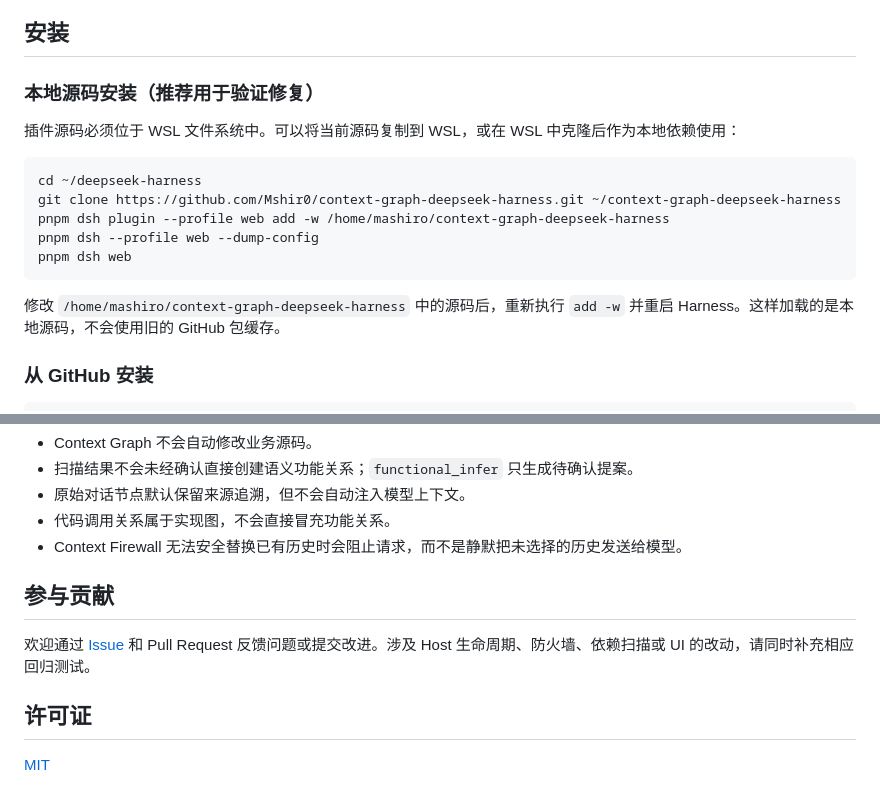
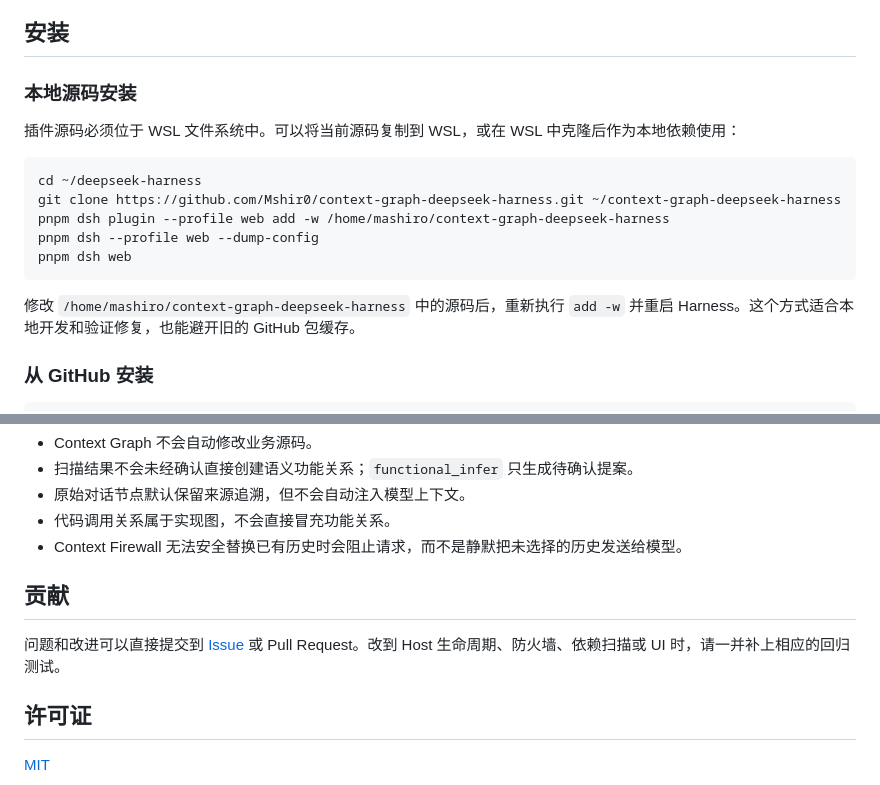
Before and after one commit to Mshir0/context-graph-deepseek-harness, a Markdown page: README.md, 2 parts joined by grey strips. Rendered like a GitHub page.

````diff
--- a/README.md
+++ b/README.md
@@ -103,7 +103,7 @@ python3 -m venv .venv-pdf
 
 ## 安装
 
-### 本地源码安装（推荐用于验证修复）
+### 本地源码安装
 
 插件源码必须位于 WSL 文件系统中。可以将当前源码复制到 WSL，或在 WSL 中克隆后作为本地依赖使用：
 
@@ -115,7 +115,7 @@ pnpm dsh --profile web --dump-config
 pnpm dsh web
 ```
 
-修改 `/home/mashiro/context-graph-deepseek-harness` 中的源码后，重新执行 `add -w` 并重启 Harness。这样加载的是本地源码，不会使用旧的 GitHub 包缓存。
+修改 `/home/mashiro/context-graph-deepseek-harness` 中的源码后，重新执行 `add -w` 并重启 Harness。这个方式适合本地开发和验证修复，也能避开旧的 GitHub 包缓存。
 
 ### 从 GitHub 安装
 
@@ -261,9 +261,9 @@ pnpm test
 - 代码调用关系属于实现图，不会直接冒充功能关系。
 - Context Firewall 无法安全替换已有历史时会阻止请求，而不是静默把未选择的历史发送给模型。
 
-## 参与贡献
+## 贡献
 
-欢迎通过 [Issue](https://github.com/Mshir0/context-graph-deepseek-harness/issues) 和 Pull Request 反馈问题或提交改进。涉及 Host 生命周期、防火墙、依赖扫描或 UI 的改动，请同时补充相应回归测试。
+问题和改进可以直接提交到 [Issue](https://github.com/Mshir0/context-graph-deepseek-harness/issues) 或 Pull Request。改到 Host 生命周期、防火墙、依赖扫描或 UI 时，请一并补上相应的回归测试。
 
 ## 许可证
 
````
Also changed, not shown: other parts of README.md (+27 -27 lines).
